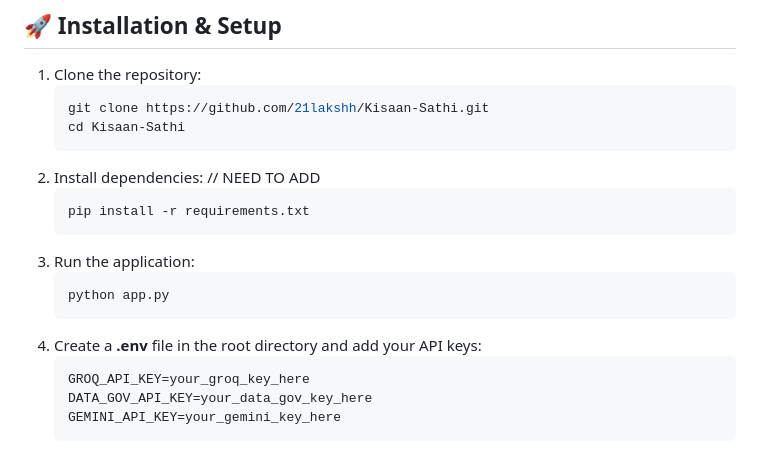
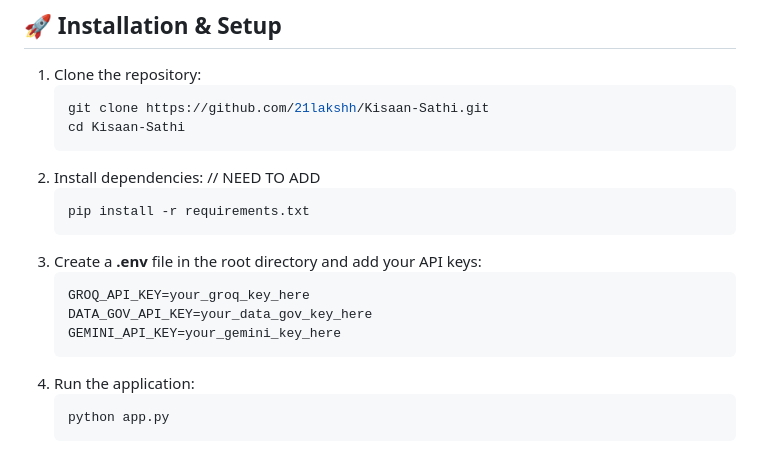
Before and after one commit to 21lakshh/Kisaan-Saathi, a Markdown page: README.md, the part around the change. Rendered like a GitHub page.

````diff
--- a/README.md
+++ b/README.md
@@ -84,13 +84,13 @@
    ```bash
    pip install -r requirements.txt
    ```
-3. Run the application:
-   ```bash
-   python app.py
-   ```
-4. Create a **.env** file in the root directory and add your API keys:
+3. Create a **.env** file in the root directory and add your API keys:
    ```bash
    GROQ_API_KEY=your_groq_key_here
    DATA_GOV_API_KEY=your_data_gov_key_here
    GEMINI_API_KEY=your_gemini_key_here
    ```
+4. Run the application:
+   ```bash
+   python app.py
+   ```
````
